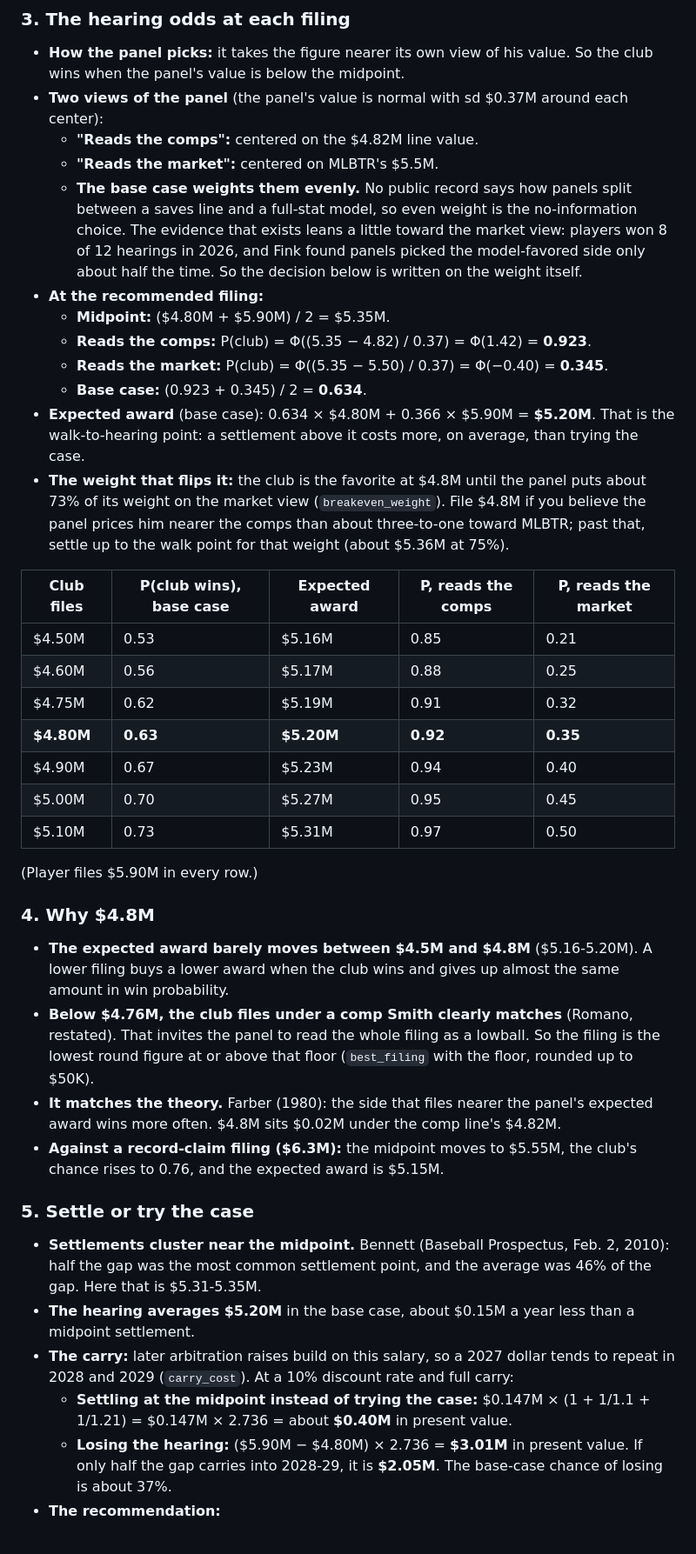
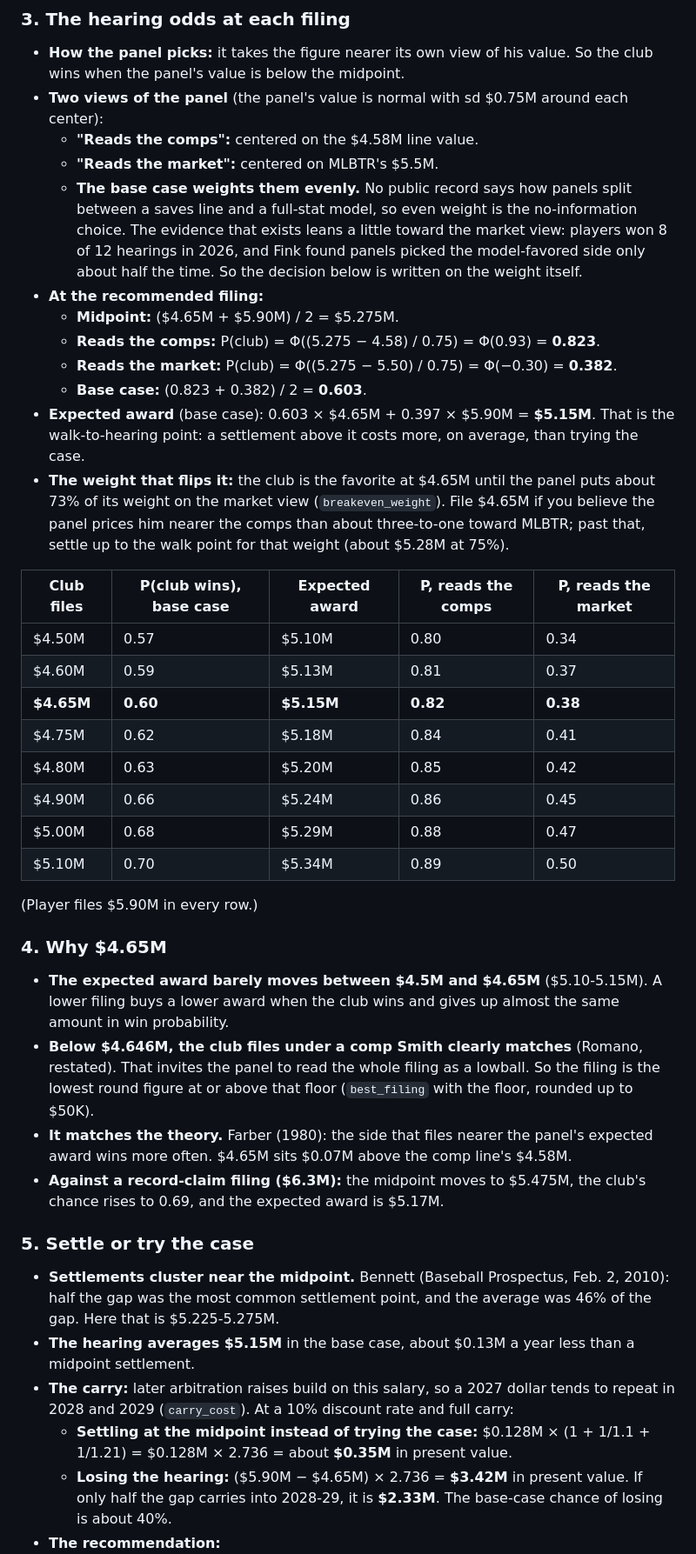
Before and after one commit to IForSureI/Dylan-Fanelli-Baseball-Analytics-Portfolio, a Markdown page: reports/2027-arbitration-brief-smith.md, the part around the change printed below. Shown: that part at 87% size. Rendered like a GitHub page; blank space fills up the shorter version.

```diff
--- a/reports/2027-arbitration-brief-smith.md
+++ b/reports/2027-arbitration-brief-smith.md
@@ -172,40 +179,41 @@ Reliever cases run on traditional numbers: saves first, then ERA, the default he
 
 ### 3. The hearing odds at each filing
 - **How the panel picks:** it takes the figure nearer its own view of his value. So the club wins when the panel's value is below the midpoint.
-- **Two views of the panel** (the panel's value is normal with sd $0.37M around each center):
-  - **"Reads the comps":** centered on the $4.82M line value.
+- **Two views of the panel** (the panel's value is normal with sd $0.75M around each center):
+  - **"Reads the comps":** centered on the $4.58M line value.
   - **"Reads the market":** centered on MLBTR's $5.5M.
   - **The base case weights them evenly.** No public record says how panels split between a saves line and a full-stat model, so even weight is the no-information choice. The evidence that exists leans a little toward the market view: players won 8 of 12 hearings in 2026, and Fink found panels picked the model-favored side only about half the time. So the decision below is written on the weight itself.
 - **At the recommended filing:**
-  - **Midpoint:** ($4.80M + $5.90M) / 2 = $5.35M.
-  - **Reads the comps:** P(club) = Φ((5.35 − 4.82) / 0.37) = Φ(1.42) = **0.923**.
-  - **Reads the market:** P(club) = Φ((5.35 − 5.50) / 0.37) = Φ(−0.40) = **0.345**.
-  - **Base case:** (0.923 + 0.345) / 2 = **0.634**.
-- **Expected award** (base case): 0.634 × $4.80M + 0.366 × $5.90M = **$5.20M**. That is the walk-to-hearing point: a settlement above it costs more, on average, than trying the case.
-- **The weight that flips it:** the club is the favorite at $4.8M until the panel puts about 73% of its weight on the market view (`breakeven_weight`). File $4.8M if you believe the panel prices him nearer the comps than about three-to-one toward MLBTR; past that, settle up to the walk point for that weight (about $5.36M at 75%).
+  - **Midpoint:** ($4.65M + $5.90M) / 2 = $5.275M.
+  - **Reads the comps:** P(club) = Φ((5.275 − 4.58) / 0.75) = Φ(0.93) = **0.823**.
+  - **Reads the market:** P(club) = Φ((5.275 − 5.50) / 0.75) = Φ(−0.30) = **0.382**.
+  - **Base case:** (0.823 + 0.382) / 2 = **0.603**.
+- **Expected award** (base case): 0.603 × $4.65M + 0.397 × $5.90M = **$5.15M**. That is the walk-to-hearing point: a settlement above it costs more, on average, than trying the case.
+- **The weight that flips it:** the club is the favorite at $4.65M until the panel puts about 73% of its weight on the market view (`breakeven_weight`). File $4.65M if you believe the panel prices him nearer the comps than about three-to-one toward MLBTR; past that, settle up to the walk point for that weight (about $5.28M at 75%).
 
 | Club files | P(club wins), base case | Expected award | P, reads the comps | P, reads the market |
 |---|---|---|---|---|
-| $4.50M | 0.53 | $5.16M | 0.85 | 0.21 |
-| $4.60M | 0.56 | $5.17M | 0.88 | 0.25 |
-| $4.75M | 0.62 | $5.19M | 0.91 | 0.32 |
-| **$4.80M** | **0.63** | **$5.20M** | **0.92** | **0.35** |
-| $4.90M | 0.67 | $5.23M | 0.94 | 0.40 |
-| $5.00M | 0.70 | $5.27M | 0.95 | 0.45 |
-| $5.10M | 0.73 | $5.31M | 0.97 | 0.50 |
+| $4.50M | 0.57 | $5.10M | 0.80 | 0.34 |
+| $4.60M | 0.59 | $5.13M | 0.81 | 0.37 |
+| **$4.65M** | **0.60** | **$5.15M** | **0.82** | **0.38** |
+| $4.75M | 0.62 | $5.18M | 0.84 | 0.41 |
+| $4.80M | 0.63 | $5.20M | 0.85 | 0.42 |
+| $4.90M | 0.66 | $5.24M | 0.86 | 0.45 |
+| $5.00M | 0.68 | $5.29M | 0.88 | 0.47 |
+| $5.10M | 0.70 | $5.34M | 0.89 | 0.50 |
 
 (Player files $5.90M in every row.)
 
-### 4. Why $4.8M
-- **The expected award barely moves between $4.5M and $4.8M** ($5.16-5.20M). A lower filing buys a lower award when the club wins and gives up almost the same amount in win probability.
-- **Below $4.76M, the club files under a comp Smith clearly matches** (Romano, restated). That invites the panel to read the whole filing as a lowball. So the filing is the lowest round figure at or above that floor (`best_filing` with the floor, rounded up to $50K).
-- **It matches the theory.** Farber (1980): the side that files nearer the panel's expected award wins more often. $4.8M sits $0.02M under the comp line's $4.82M.
-- **Against a record-claim filing ($6.3M):** the midpoint moves to $5.55M, the club's chance rises to 0.76, and the expected award is $5.15M.
+### 4. Why $4.65M
+- **The expected award barely moves between $4.5M and $4.65M** ($5.10-5.15M). A lower filing buys a lower award when the club wins and gives up almost the same amount in win probability.
+- **Below $4.646M, the club files under a comp Smith clearly matches** (Romano, restated). That invites the panel to read the whole filing as a lowball. So the filing is the lowest round figure at or above that floor (`best_filing` with the floor, rounded up to $50K).
+- **It matches the theory.** Farber (1980): the side that files nearer the panel's expected award wins more often. $4.65M sits $0.07M above the comp line's $4.58M.
+- **Against a record-claim filing ($6.3M):** the midpoint moves to $5.475M, the club's chance rises to 0.69, and the expected award is $5.17M.
 
 ### 5. Settle or try the case
-- **Settlements cluster near the midpoint.** Bennett (Baseball Prospectus, Feb. 2, 2010): half the gap was the most common settlement point, and the average was 46% of the gap. Here that is $5.31-5.35M.
-- **The hearing averages $5.20M** in the base case, about $0.15M a year less than a midpoint settlement.
+- **Settlements cluster near the midpoint.** Bennett (Baseball Prospectus, Feb. 2, 2010): half the gap was the most common settlement point, and the average was 46% of the gap. Here that is $5.225-5.275M.
+- **The hearing averages $5.15M** in the base case, about $0.13M a year less than a midpoint settlement.
 - **The carry:** later arbitration raises build on this salary, so a 2027 dollar tends to repeat in 2028 and 2029 (`carry_cost`). At a 10% discount rate and full carry:
-  - **Settling at the midpoint instead of trying the case:** $0.147M × (1 + 1/1.1 + 1/1.21) = $0.147M × 2.736 = about **$0.40M** in present value.
-  - **Losing the hearing:** ($5.90M − $4.80M) × 2.736 = **$3.01M** in present value. If only half the gap carries into 2028-29, it is **$2.05M**. The base-case chance of losing is about 37%.
+  - **Settling at the midpoint instead of trying the case:** $0.128M × (1 + 1/1.1 + 1/1.21) = $0.128M × 2.736 = about **$0.35M** in present value.
+  - **Losing the hearing:** ($5.90M − $4.65M) × 2.736 = **$3.42M** in present value. If only half the gap carries into 2028-29, it is **$2.33M**. The base-case chance of losing is about 40%.
 - **The recommendation:**
```
Also changed, not shown: other parts of reports/2027-arbitration-brief-smith.md (+95 -83 lines), LOG.md (+3 -1 lines), README.md (+1 -1 lines), reports/figures/2027-arbitration-brief-smith.png, 4 other files.
